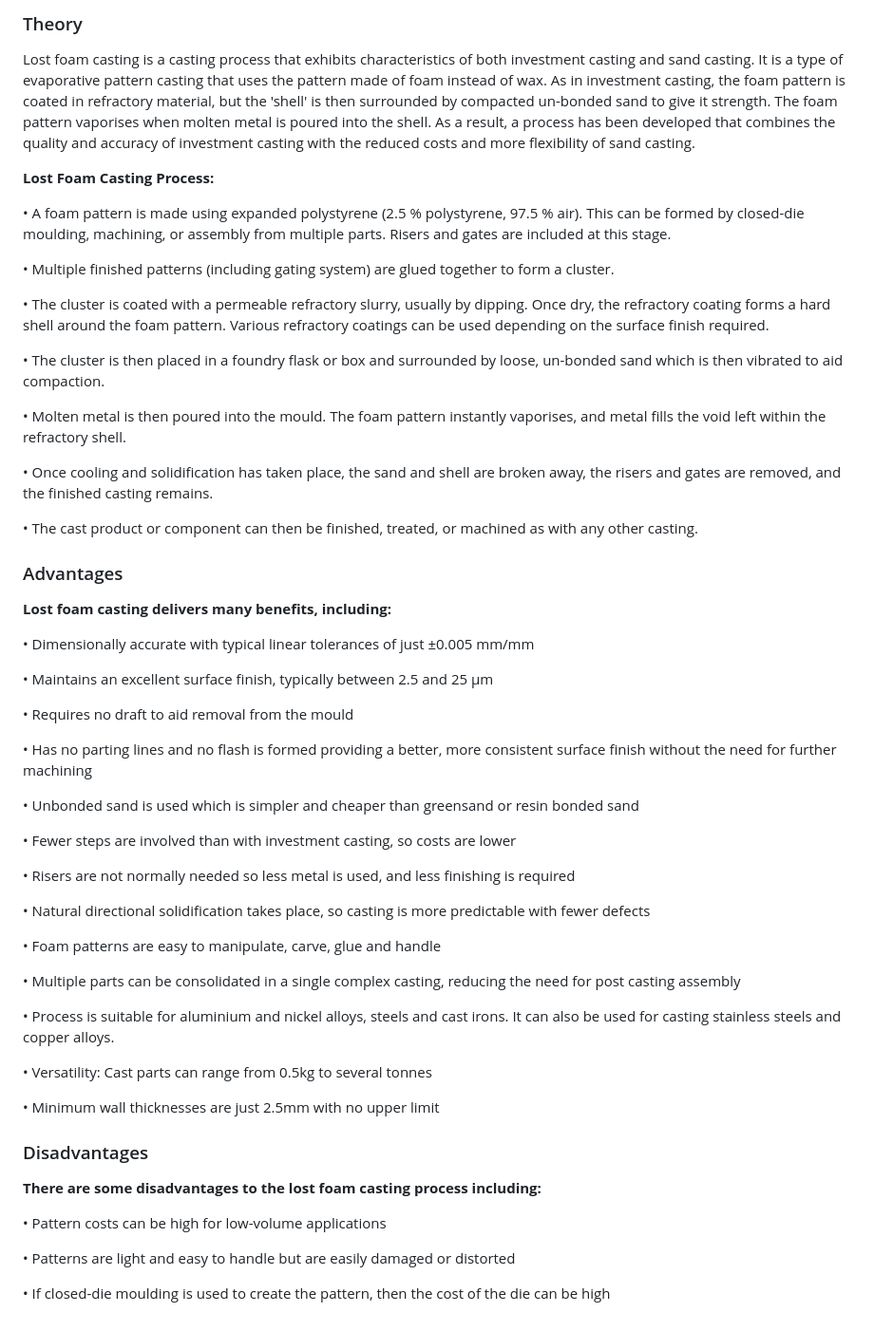
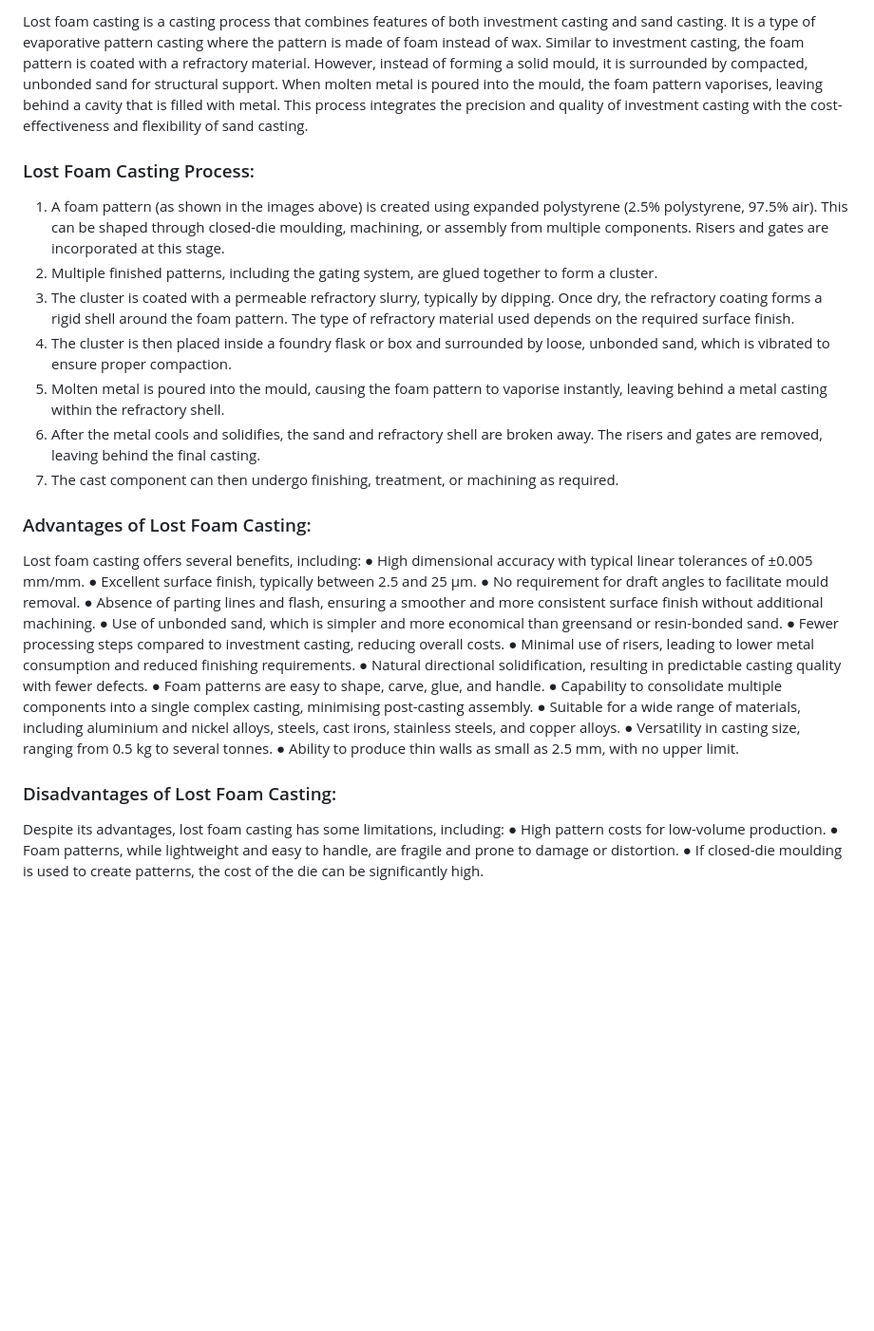
Before and after one commit to virtual-labs/exp-lost-foam-casting-dei, a Markdown page: experiment/theory.md, the part around the change. Shown at 95% size. GitHub-like rendering; blank space fills up the shorter version.

```diff
--- a/experiment/theory.md
+++ b/experiment/theory.md
@@ -1,56 +1,32 @@
-### Theory
-Lost foam casting is a casting process that exhibits characteristics of both investment casting and sand casting. It is a type of evaporative pattern casting that uses the pattern made of foam instead of wax. As in investment casting, the foam pattern is coated in refractory material, but the 'shell' is then surrounded by compacted un-bonded sand to give it strength. The foam pattern vaporises when molten metal is poured into the shell. As a result, a process has been developed that combines the quality and accuracy of investment casting with the reduced costs and more flexibility of sand casting.
+Lost foam casting is a casting process that combines features of both investment casting and sand casting. It is a type of evaporative pattern casting where the pattern is made of foam instead of wax. Similar to investment casting, the foam pattern is coated with a refractory material. However, instead of forming a solid mould, it is surrounded by compacted, unbonded sand for structural support. When molten metal is poured into the mould, the foam pattern vaporises, leaving behind a cavity that is filled with metal. This process integrates the precision and quality of investment casting with the cost-effectiveness and flexibility of sand casting.
 
-<b>Lost Foam Casting Process:</b>
+### Lost Foam Casting Process:
+1.	A foam pattern (as shown in the images above) is created using expanded polystyrene (2.5% polystyrene, 97.5% air). This can be shaped through closed-die moulding, machining, or assembly from multiple components. Risers and gates are incorporated at this stage.
+2.	Multiple finished patterns, including the gating system, are glued together to form a cluster.
+3.	The cluster is coated with a permeable refractory slurry, typically by dipping. Once dry, the refractory coating forms a rigid shell around the foam pattern. The type of refractory material used depends on the required surface finish.
+4.	The cluster is then placed inside a foundry flask or box and surrounded by loose, unbonded sand, which is vibrated to ensure proper compaction.
+5.	Molten metal is poured into the mould, causing the foam pattern to vaporise instantly, leaving behind a metal casting within the refractory shell.
+6.	After the metal cools and solidifies, the sand and refractory shell are broken away. The risers and gates are removed, leaving behind the final casting.
+7.	The cast component can then undergo finishing, treatment, or machining as required.
 
-•	A foam pattern is made using expanded polystyrene (2.5 % polystyrene, 97.5 % air). This can be formed by closed-die moulding, machining, or assembly from multiple parts. Risers and gates are included at this stage.
+### Advantages of Lost Foam Casting:
+Lost foam casting offers several benefits, including:
+●	High dimensional accuracy with typical linear tolerances of ±0.005 mm/mm.
+●	Excellent surface finish, typically between 2.5 and 25 µm.
+●	No requirement for draft angles to facilitate mould removal.
+●	Absence of parting lines and flash, ensuring a smoother and more consistent surface finish without additional machining.
+●	Use of unbonded sand, which is simpler and more economical than greensand or resin-bonded sand.
+●	Fewer processing steps compared to investment casting, reducing overall costs.
+●	Minimal use of risers, leading to lower metal consumption and reduced finishing requirements.
+●	Natural directional solidification, resulting in predictable casting quality with fewer defects.
+●	Foam patterns are easy to shape, carve, glue, and handle.
+●	Capability to consolidate multiple components into a single complex casting, minimising post-casting assembly.
+●	Suitable for a wide range of materials, including aluminium and nickel alloys, steels, cast irons, stainless steels, and copper alloys.
+●	Versatility in casting size, ranging from 0.5 kg to several tonnes.
+●	Ability to produce thin walls as small as 2.5 mm, with no upper limit.
 
-•	Multiple finished patterns (including gating system) are glued together to form a cluster.
-
-•	The cluster is coated with a permeable refractory slurry, usually by dipping. Once dry, the refractory coating forms a hard shell around the foam pattern. Various refractory coatings can be used depending on the surface finish required.
-
-•	The cluster is then placed in a foundry flask or box and surrounded by loose, un-bonded sand which is then vibrated to aid compaction.
-
-•	Molten metal is then poured into the mould. The foam pattern instantly vaporises, and metal fills the void left within the refractory shell.
-
-•	Once cooling and solidification has taken place, the sand and shell are broken away, the risers and gates are removed, and the finished casting remains.
-
-•	The cast product or component can then be finished, treated, or machined as with any other casting.
-
-### Advantages
-<b>Lost foam casting delivers many benefits, including:</b>
-
-•	Dimensionally accurate with typical linear tolerances of just ±0.005 mm/mm
-
-•	Maintains an excellent surface finish, typically between 2.5 and 25 µm
-
-•	Requires no draft to aid removal from the mould
-
-•	Has no parting lines and no flash is formed providing a better, more consistent surface finish without the need for further machining
-
-•	Unbonded sand is used which is simpler and cheaper than greensand or resin bonded sand
-
-•	Fewer steps are involved than with investment casting, so costs are lower
-
-•	Risers are not normally needed so less metal is used, and less finishing is required
-
-•	Natural directional solidification takes place, so casting is more predictable with fewer defects
-
-•	Foam patterns are easy to manipulate, carve, glue and handle
-
-•	Multiple parts can be consolidated in a single complex casting, reducing the need for post casting assembly
-
-•	Process is suitable for aluminium and nickel alloys, steels and cast irons. It can also be used for casting stainless steels and copper alloys.
-
-•	Versatility: Cast parts can range from 0.5kg to several tonnes
-
-•	Minimum wall thicknesses are just 2.5mm with no upper limit
-
-### Disadvantages
-<b>There are some disadvantages to the lost foam casting process including:</b>
-
-•	Pattern costs can be high for low-volume applications
-
-•	Patterns are light and easy to handle but are easily damaged or distorted
-
-•	If closed-die moulding is used to create the pattern, then the cost of the die can be high
+### Disadvantages of Lost Foam Casting:
+Despite its advantages, lost foam casting has some limitations, including:
+●	High pattern costs for low-volume production.
+●	Foam patterns, while lightweight and easy to handle, are fragile and prone to damage or distortion.
+●	If closed-die moulding is used to create patterns, the cost of the die can be significantly high.
```
